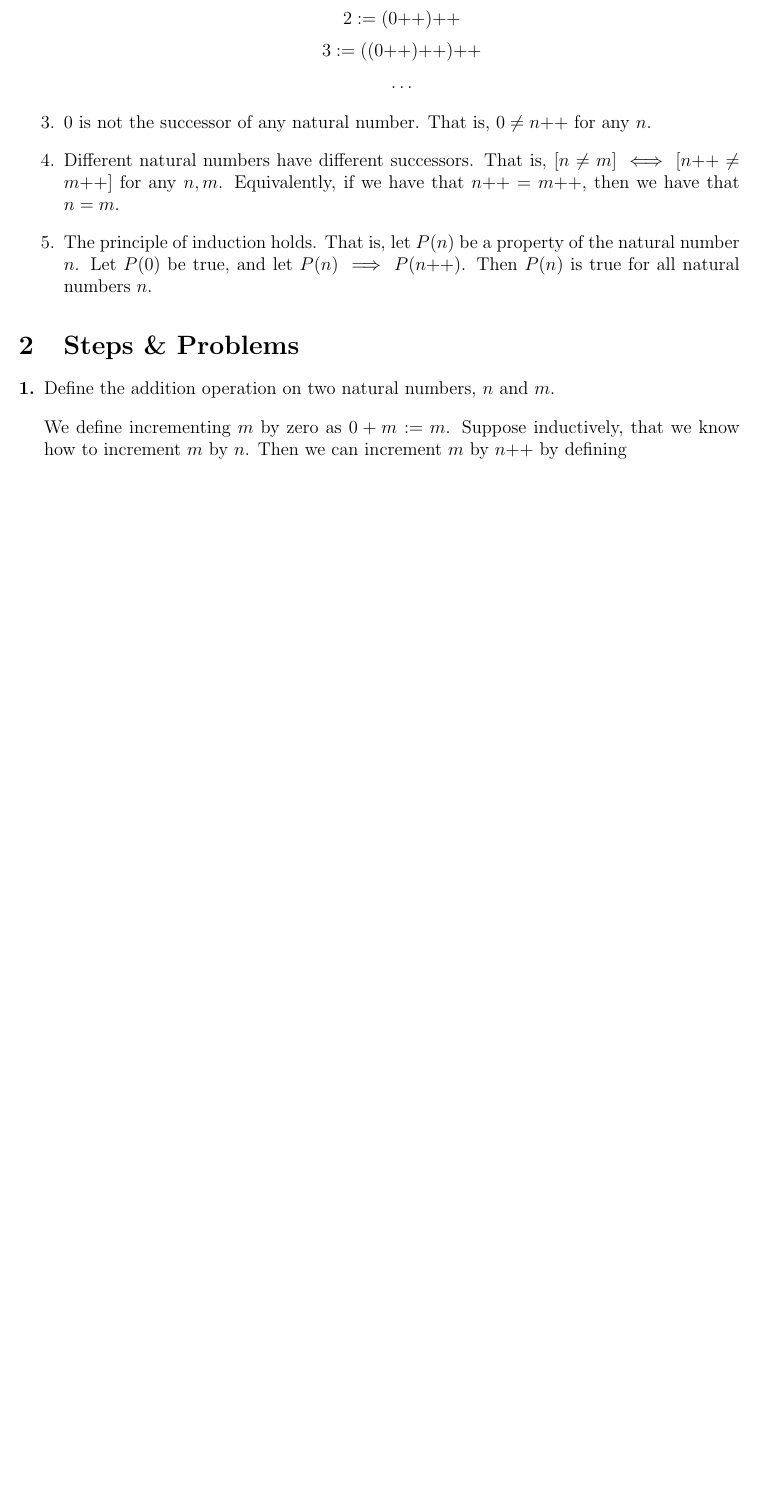
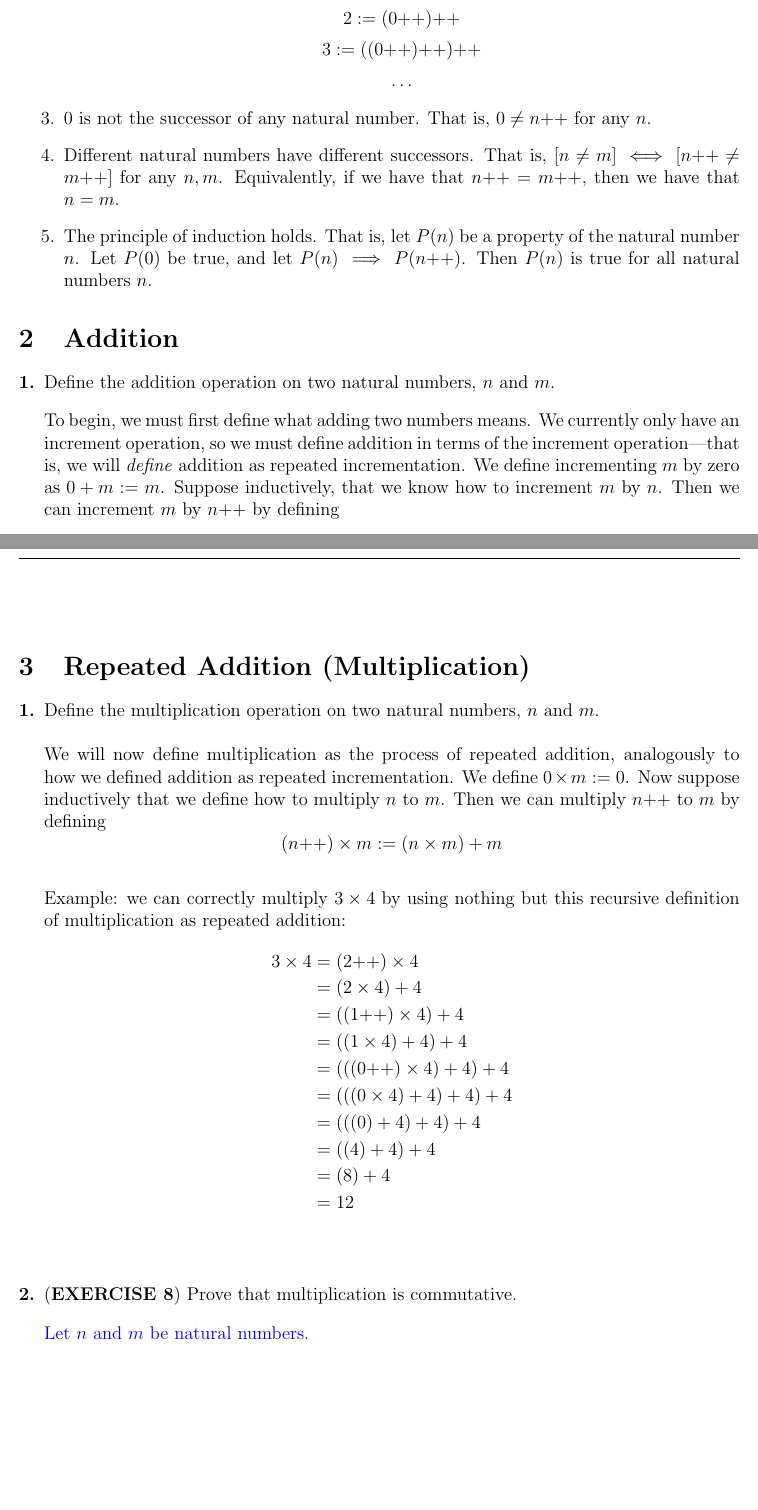
Before and after one commit to AndrewYonan/ANALYSIS-1, a LaTeX document (Chapter1/Addition/Addition.tex): part of page 1 of 9 before the commit and two parts of pages 1 and 9 of 9 after it, the two joined at a grey line, cut so that both start at the same text, the shorter picture padded with empty space. Compiled offline with pdfLaTeX.

Commit message:
mult start

```diff
--- a/Chapter1/Addition/Addition.tex
+++ b/Chapter1/Addition/Addition.tex
@@ -27,7 +27,7 @@
 }
 
 % Title info
-\title{\vspace{-1cm}\textbf{Addition Homework}}
+\title{\vspace{-1cm}\textbf{Addition and Multiplication HW}}
 \author{\textit{Analysis I (TT)}}
 
 \begin{document}
@@ -53,12 +53,12 @@
  \end{enumerate}
 
 
-\section{Steps \& Problems}
+\section{Addition}
 
 \begin{enumerate}[leftmargin=*, label=\textbf{\arabic*.}]
 
     \problem{Define the addition operation on two natural numbers, $n$ and $m$.}
-	We define incrementing $m$ by zero as $0 + m := m$. Suppose inductively, that we know how to increment $m$ by $n$. Then we can increment $m$ by $n$++ by defining $$(n\text{++}) + m := (n + m)\text{++}$$ This recursive definition allows us to now add numbers (perform repeated incrementation). For example, $2+m = (1\text{++})+m = (1+m)\text{++} = ((0\text{++})+m)\text{++} = ((0+m)\text{++})\text{++} = ((m)\text{++})\text{++}$, which is exactly $m$ incremented twice.
+	To begin, we must first define what adding two numbers means. We currently only have an increment operation, so we must define addition in terms of the increment operation—that is, we will \textit{define} addition as repeated incrementation. We define incrementing $m$ by zero as $0 + m := m$. Suppose inductively, that we know how to increment $m$ by $n$. Then we can increment $m$ by $n$++ by defining $$(n\text{++}) + m := (n + m)\text{++}$$ This recursive definition allows us to now add numbers (perform repeated incrementation). For example, $2+m = (1\text{++})+m = (1+m)\text{++} = ((0\text{++})+m)\text{++} = ((0+m)\text{++})\text{++} = ((m)\text{++})\text{++}$, which is exactly $m$ incremented twice.
 
     \problem{Prove that $n+0 = n$ for any natural number $n$}
         	\textcolor{blue}{ We will induct on $n$. We have that $0+0 = 0$ from $0 + m := m$ for any natural $m$, including $0$. Suppose, inductively, that $k+0=k$ for some natural number $k$. Then
@@ -291,4 +291,27 @@
  	}
 \end{enumerate}
 
+
+\section{Repeated Addition (Multiplication)}
+
+\begin{enumerate}[leftmargin=*, label=\textbf{\arabic*.}]
+    \problem{Define the multiplication operation on two natural numbers, $n$ and $m$. \\ \\ We will now define multiplication as the process of repeated addition, analogously to how we defined addition as repeated incrementation. We define $0 \times m := 0$. Now suppose inductively that we define how to multiply $n$ to $m$. Then we can multiply $n\text{++}$ to $m$ by defining $$(n\text{++}) \times m := (n \times m) + m$$ \\
+    Example: we can correctly multiply $3 \times 4$ by using nothing but this recursive definition of multiplication as repeated addition:
+    \begin{align*}
+    3 \times 4 &= (2\text{++}) \times 4 \\
+                   &= (2 \times 4) + 4 \\
+                   &= ((1\text{++}) \times 4) + 4 \\
+                   &= ((1 \times 4) + 4) + 4 \\
+                   &= (((0\text{++}) \times 4) + 4) + 4 \\
+                   &= (((0 \times 4) + 4) + 4) + 4 \\
+                   &= (((0) + 4) + 4) + 4 \\
+                   &= ((4) + 4) + 4 \\
+                   &= (8) + 4 \\
+                   &= 12 \\
+    \end{align*}}
+
+    \problem{(\textbf{EXERCISE 8}) Prove that multiplication is commutative.}
+    \textcolor{blue}{Let $n$ and $m$ be natural numbers.}
+   \end{enumerate}
+
 \end{document}
```
Also changed, not shown: Chapter1/Addition/Addition.pdf, Chapter1/Multiplication/Multiplication.pdf, Chapter1/Addition/Addition.tex (2 more changed lines), 7 other files.
